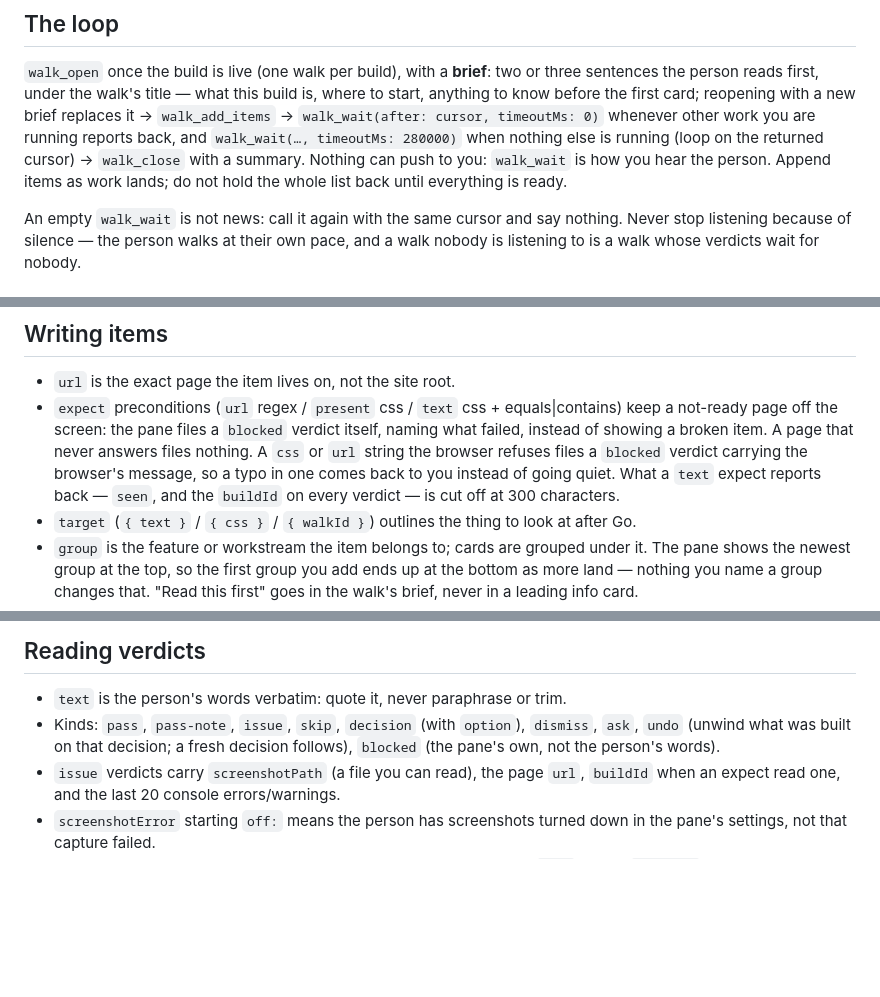
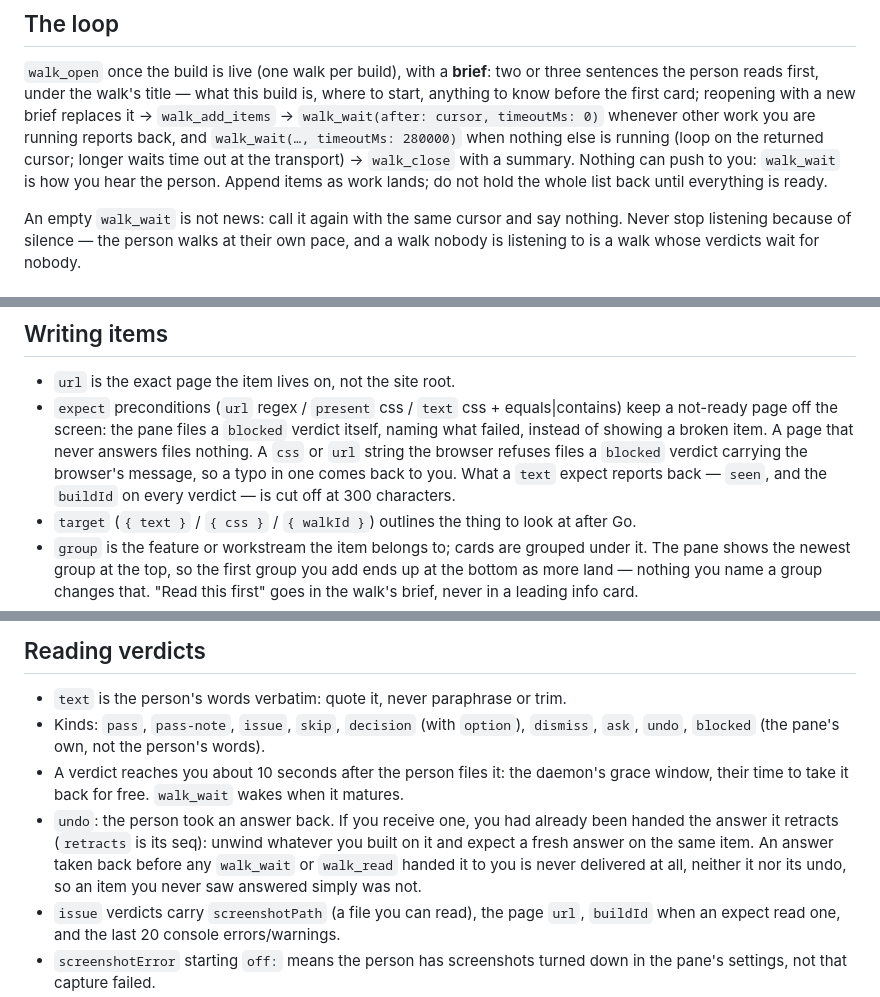
Before and after one commit to kesensoy/sidewalk, a Markdown page: skills/walk-author/SKILL.md, 3 parts joined by grey strips. Rendered like a GitHub page; blank space fills up the shorter version.

Commit message:
walk-author skill: the grace window, the quiet undo and the transport cap, as the MCP instructions already say
Co-Authored-By: Claude Fable 5.1 <noreply@anthropic.com>

```diff
--- a/skills/walk-author/SKILL.md
+++ b/skills/walk-author/SKILL.md
@@ -35,9 +35,10 @@ this build is, where to start, anything to know before the first card;
 reopening with a new brief replaces it → `walk_add_items` →
 `walk_wait(after: cursor, timeoutMs: 0)` whenever other work you are running
 reports back, and `walk_wait(…, timeoutMs: 280000)` when nothing else is
-running (loop on the returned cursor) → `walk_close` with a summary. Nothing
-can push to you: `walk_wait` is how you hear the person. Append items as work
-lands; do not hold the whole list back until everything is ready.
+running (loop on the returned cursor; longer waits time out at the transport)
+→ `walk_close` with a summary. Nothing can push to you: `walk_wait` is how
+you hear the person. Append items as work lands; do not hold the whole list
+back until everything is ready.
 
 An empty `walk_wait` is not news: call it again with the same cursor and say
 nothing. Never stop listening because of silence — the person walks at their
@@ -74,9 +75,8 @@ nobody.
   `blocked` verdict itself, naming what failed, instead of showing a broken
   item. A page that never answers files nothing. A `css` or `url` string the
   browser refuses files a `blocked` verdict carrying the browser's message, so
-  a typo in one comes back to you instead of going quiet. What a `text` expect
-  reports back — `seen`, and the `buildId` on every verdict — is cut off at 300
-  characters.
+  a typo in one comes back to you. What a `text` expect reports back —
+  `seen`, and the `buildId` on every verdict — is cut off at 300 characters.
 - `target` (`{ text }` / `{ css }` / `{ walkId }`) outlines the thing to look
   at after Go.
 - `group` is the feature or workstream the item belongs to; cards are grouped
@@ -109,8 +109,16 @@ nobody.
 
 - `text` is the person's words verbatim: quote it, never paraphrase or trim.
 - Kinds: `pass`, `pass-note`, `issue`, `skip`, `decision` (with `option`),
-  `dismiss`, `ask`, `undo` (unwind what was built on that decision; a fresh
-  decision follows), `blocked` (the pane's own, not the person's words).
+  `dismiss`, `ask`, `undo`, `blocked` (the pane's own, not the person's words).
+- A verdict reaches you about 10 seconds after the person files it: the
+  daemon's grace window, their time to take it back for free. `walk_wait`
+  wakes when it matures.
+- `undo`: the person took an answer back. If you receive one, you had already
+  been handed the answer it retracts (`retracts` is its seq): unwind whatever
+  you built on it and expect a fresh answer on the same item. An answer taken
+  back before any `walk_wait` or `walk_read` handed it to you is never
+  delivered at all, neither it nor its undo, so an item you never saw answered
+  simply was not.
 - `issue` verdicts carry `screenshotPath` (a file you can read), the page
   `url`, `buildId` when an expect read one, and the last 20 console
   errors/warnings.
```
